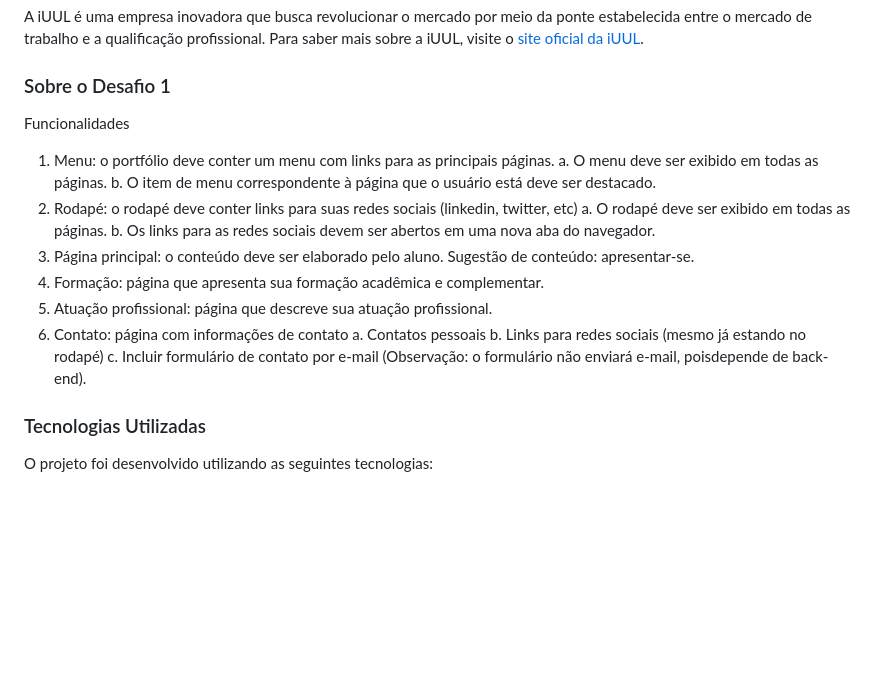
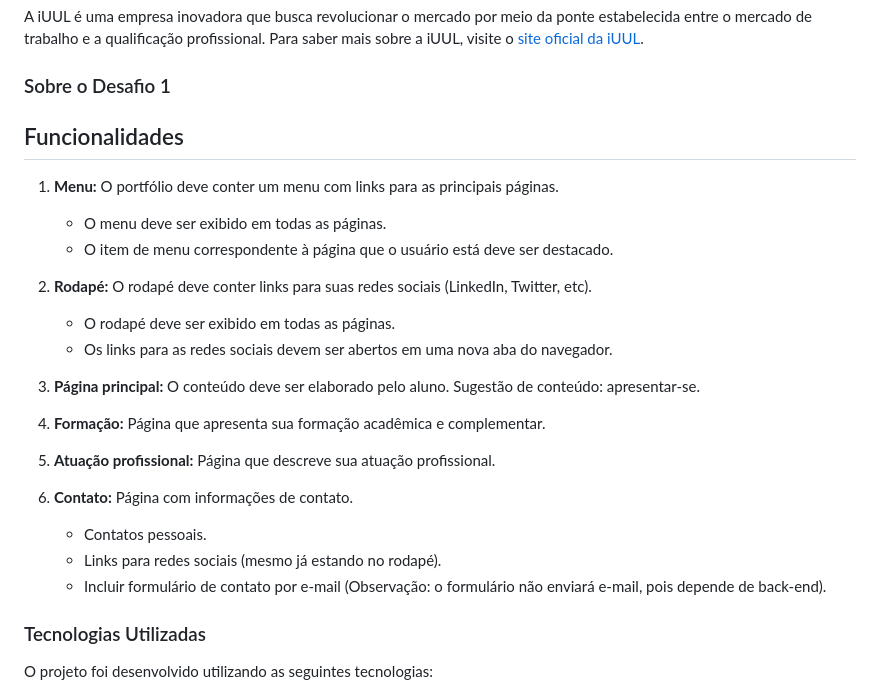
Before and after one commit to jhonatan-goncalves-pereira/residencia-iuul, a Markdown page: README.md, the part around the change. GitHub-like rendering; blank space fills up the shorter version.

```diff
--- a/README.md
+++ b/README.md
@@ -9,21 +9,27 @@ Este repositório contém o código-fonte do meu portfólio, desenvolvido como p
 A iUUL é uma empresa inovadora que busca revolucionar o mercado por meio da ponte estabelecida entre o mercado de trabalho e a qualificação profissional. Para saber mais sobre a iUUL, visite o [site oficial da iUUL](https://www.iuul.com.br).
 
 ### Sobre o Desafio 1
-Funcionalidades
-1. Menu: o portfólio deve conter um menu com links para as principais páginas.
-a. O menu deve ser exibido em todas as páginas.
-b. O item de menu correspondente à página que o usuário está deve ser destacado.
-2. Rodapé: o rodapé deve conter links para suas redes sociais (linkedin, twitter, etc)
-a. O rodapé deve ser exibido em todas as páginas.
-b. Os links para as redes sociais devem ser abertos em uma nova aba do navegador.
-3. Página principal: o conteúdo deve ser elaborado pelo aluno. Sugestão de conteúdo:
-apresentar-se.
-4. Formação: página que apresenta sua formação acadêmica e complementar.
-5. Atuação profissional: página que descreve sua atuação profissional.
-6. Contato: página com informações de contato
-    a. Contatos pessoais
-    b. Links para redes sociais (mesmo já estando no rodapé)
-    c. Incluir formulário de contato por e-mail (Observação: o formulário não enviará e-mail, poisdepende de back-end).
+## Funcionalidades
+
+1. **Menu:** O portfólio deve conter um menu com links para as principais páginas.
+    - O menu deve ser exibido em todas as páginas.
+    - O item de menu correspondente à página que o usuário está deve ser destacado.
+
+2. **Rodapé:** O rodapé deve conter links para suas redes sociais (LinkedIn, Twitter, etc).
+    - O rodapé deve ser exibido em todas as páginas.
+    - Os links para as redes sociais devem ser abertos em uma nova aba do navegador.
+
+3. **Página principal:** O conteúdo deve ser elaborado pelo aluno. Sugestão de conteúdo: apresentar-se.
+
+4. **Formação:** Página que apresenta sua formação acadêmica e complementar.
+
+5. **Atuação profissional:** Página que descreve sua atuação profissional.
+
+6. **Contato:** Página com informações de contato.
+    - Contatos pessoais.
+    - Links para redes sociais (mesmo já estando no rodapé).
+    - Incluir formulário de contato por e-mail (Observação: o formulário não enviará e-mail, pois depende de back-end).
+
 
 ### Tecnologias Utilizadas
 
```
